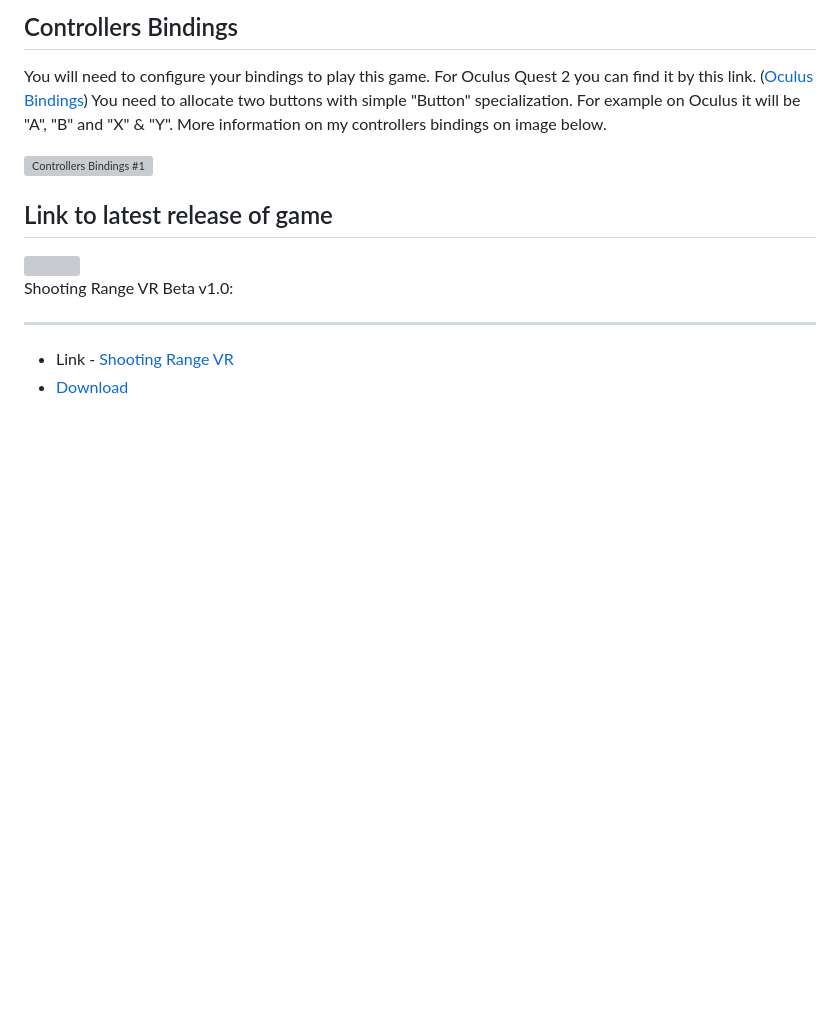
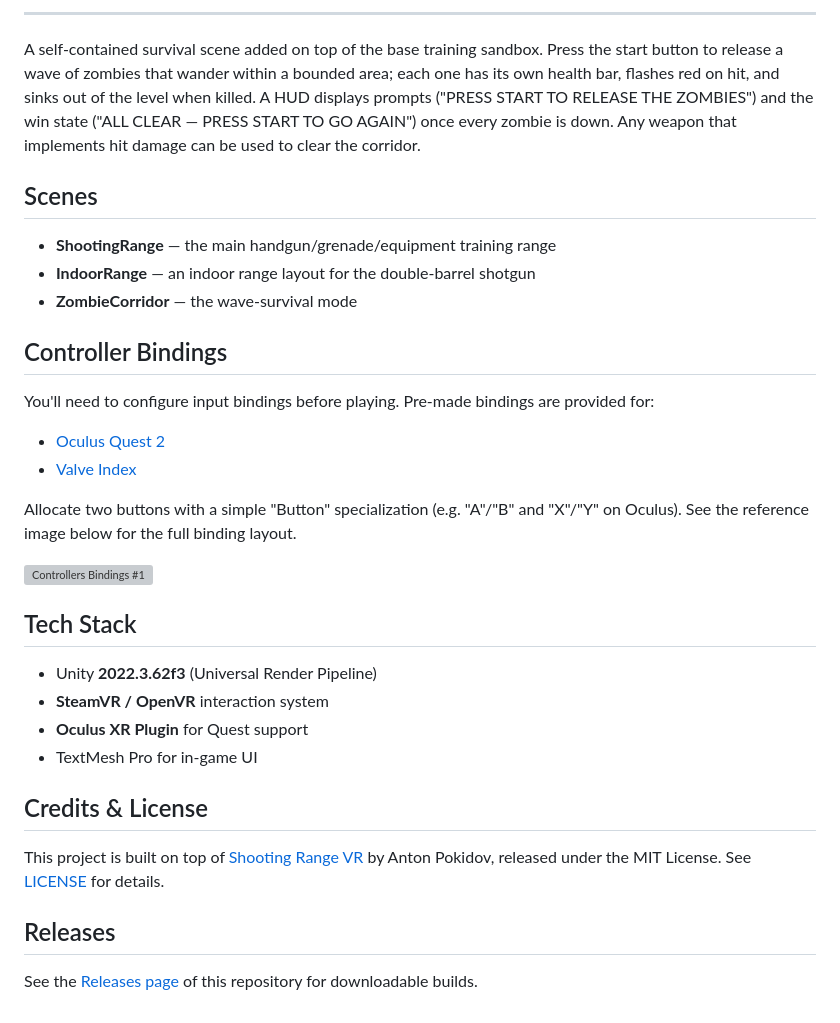
Before and after one commit to tak1117/GunShooting, a Markdown page: README.md, the part around one of its changes. Rendered like a GitHub page; blank space fills up the shorter version; grey boxes are pictures that could not be loaded.

```diff
--- a/README.md
+++ b/README.md
@@ -92,18 +84,36 @@ In additional, with knife "Anti-Terror" you can try to open russian canned meat
 
-## Controllers Bindings
+---
 
-You will need to configure your bindings to play this game. For Oculus Quest 2 you can find it by this link. ([Oculus Bindings](/ControllerBindings/shootings_range_vr_oculus_quest_2.json))
-You need to allocate two buttons with simple "Button" specialization. For example on Oculus it will be "A", "B" and "X" & "Y". More information on my controllers bindings on image below.
+A self-contained survival scene added on top of the base training sandbox. Press the start button to release a wave of zombies that wander within a bounded area; each one has its own health bar, flashes red on hit, and sinks out of the level when killed. A HUD displays prompts ("PRESS START TO RELEASE THE ZOMBIES") and the win state ("ALL CLEAR — PRESS START TO GO AGAIN") once every zombie is down. Any weapon that implements hit damage can be used to clear the corridor.
+
+## Scenes
+
+- **ShootingRange** — the main handgun/grenade/equipment training range
+- **IndoorRange** — an indoor range layout for the double-barrel shotgun
+- **ZombieCorridor** — the wave-survival mode
+
+## Controller Bindings
+
+You'll need to configure input bindings before playing. Pre-made bindings are provided for:
+
+- [Oculus Quest 2](/ControllerBindings/shootings_range_vr_oculus_quest_2.json)
+- [Valve Index](/ControllerBindings/shootings_range_vr_valve_index.json)
+
+Allocate two buttons with a simple "Button" specialization (e.g. "A"/"B" and "X"/"Y" on Oculus). See the reference image below for the full binding layout.
 
 ![Controllers Bindings #1](./Images/Instructions/scr1.png)
 
-## Link to latest release of game
+## Tech Stack
 
-<img src="./Assets/Textures/Icon/icon.png" width="128" href='https://github.com/kaayran/ShootingRangeVR/releases/download/beta/Beta_ShootingRangeVR.zip'>
+- Unity **2022.3.62f3** (Universal Render Pipeline)
+- **SteamVR / OpenVR** interaction system
+- **Oculus XR Plugin** for Quest support
+- TextMesh Pro for in-game UI
 
-Shooting Range VR Beta v1.0:
+## Credits & License
 
----
+This project is built on top of [Shooting Range VR](https://github.com/kaayran/ShootingRangeVR) by Anton Pokidov, released under the MIT License. See [LICENSE](./LICENSE) for details.
 
-- Link - [Shooting Range VR](https://github.com/kaayran/ShootingRangeVR/releases/)
-- [Download](https://github.com/kaayran/ShootingRangeVR/releases/download/release/ShootingRangeVR.7z)
+## Releases
+
+See the [Releases page](https://github.com/tak1117/GunShooting/releases) of this repository for downloadable builds.
```
Also changed, not shown: other parts of README.md (+21 -29 lines), Images/ZombieCorridor/shotgun_aim.png (added), Images/ZombieCorridor/shotgun_corner.png (added), Images/ZombieCorridor/shotgun_table.png (added), Images/ZombieCorridor/targets_overview.png (added).
